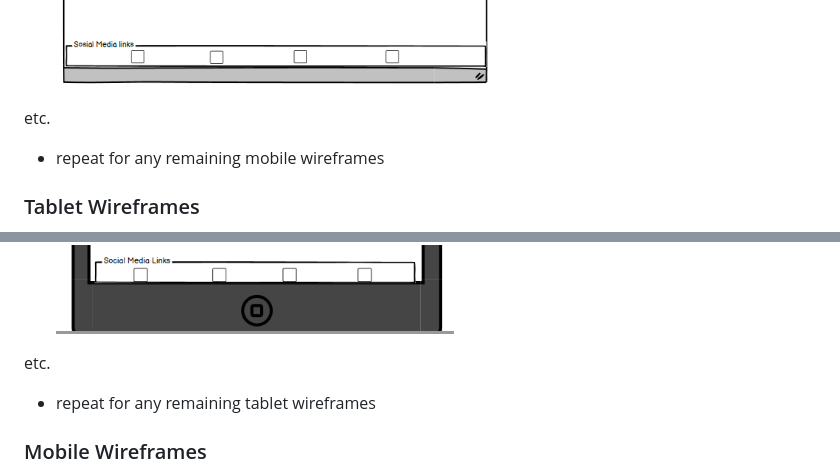
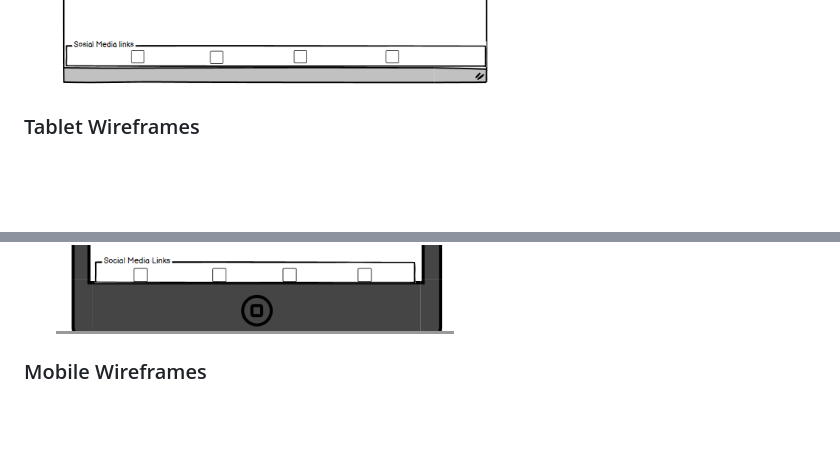
Before and after one commit to primarypigments/Primary.Pigments, a Markdown page: README.md, 2 parts joined by grey strips. GitHub-like rendering; folded sections open; blank space fills up the shorter version.

Commit message:
Add closing ellement, remove notes

```diff
--- a/README.md
+++ b/README.md
@@ -104,8 +104,7 @@ Contact
 Gallery
   - ![screenshot](documentation/wireframes/wireframe_desktop_confirmation.png)
 
-etc.
-  - repeat for any remaining mobile wireframes
+
 
 </details>
 
@@ -126,8 +125,6 @@ Contact
 Gallery
   - ![screenshot](documentation/wireframes/wireframe_tablet_confirmation.png)
 
-etc.
-  - repeat for any remaining tablet wireframes
 
 </details>
 
```
Also changed, not shown: other parts of README.md (+1 -0 lines).
